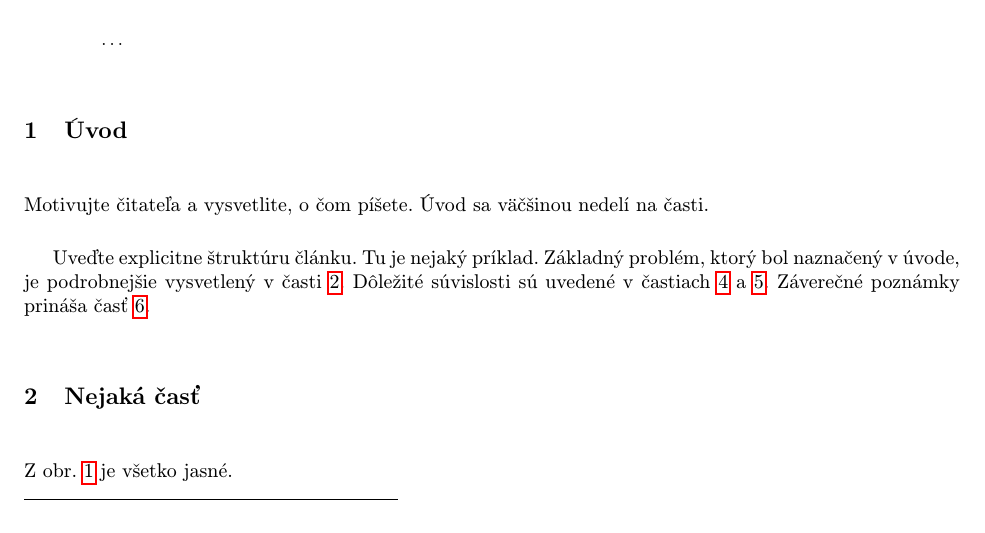
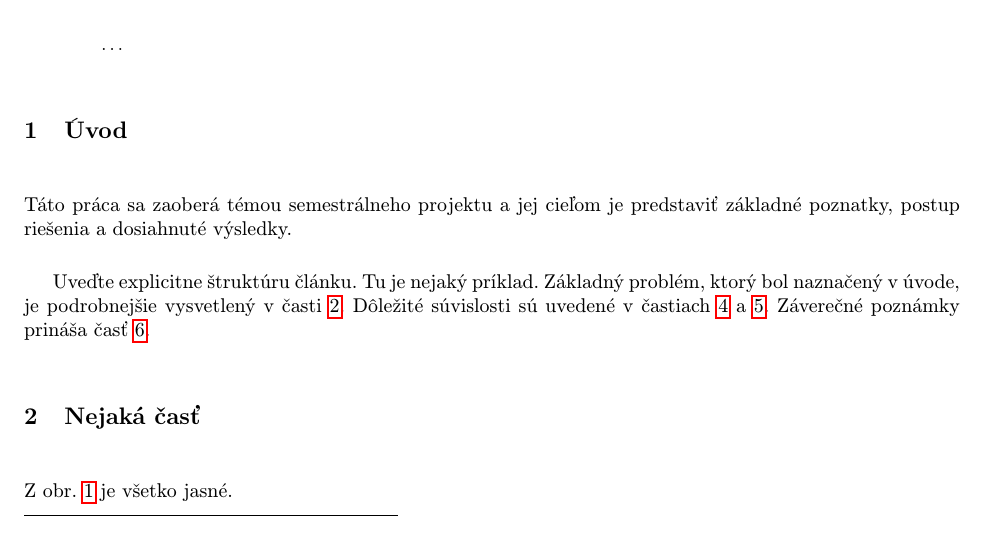
Before and after one commit to Skyl1te/SmartCart, a LaTeX document (clanok.tex): part of page 1 of 3, cut so that both start at the same text. Compiled offline with pdfLaTeX.

Commit message:
Update article introduction

```diff
--- a/clanok.tex
+++ b/clanok.tex
@@ -39,7 +39,7 @@
 
 \section{Úvod}
 
-Motivujte čitateľa a vysvetlite, o čom píšete. Úvod sa väčšinou nedelí na časti.
+Táto práca sa zaoberá témou semestrálneho projektu a jej cieľom je predstaviť základné poznatky, postup riešenia a dosiahnuté výsledky.
 
 Uveďte explicitne štruktúru článku. Tu je nejaký príklad.
 Základný problém, ktorý bol naznačený v úvode, je podrobnejšie vysvetlený v časti~\ref{nejaka}.
```
